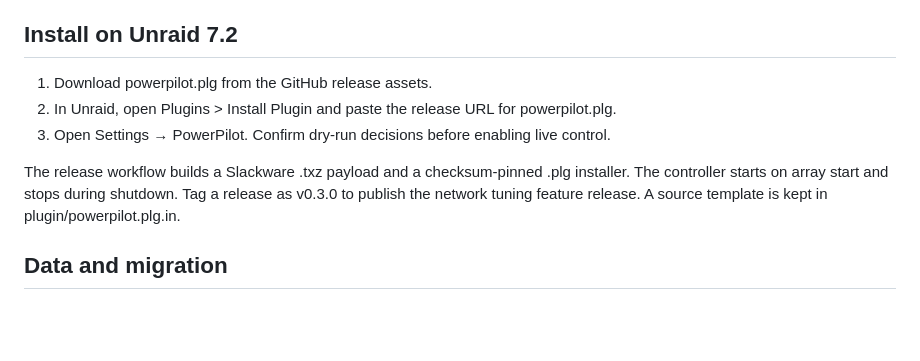
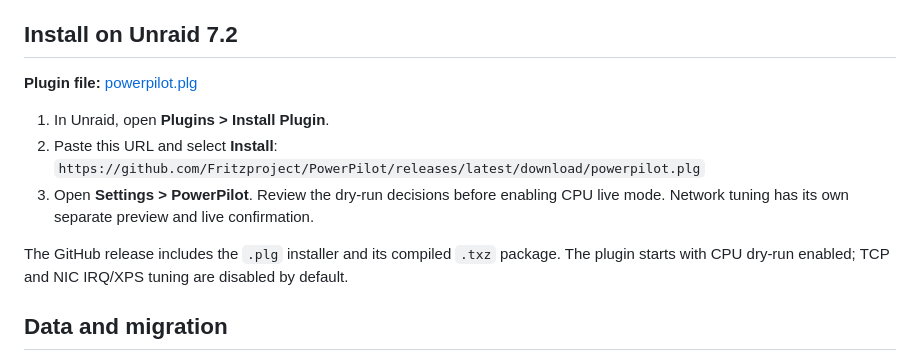
Before and after one commit to fritzproject/PowerPilot, a Markdown page: README.md, the part around the change. Rendered like a GitHub page; blank space fills up the shorter version.

Commit message:
Document direct Unraid plugin installation

```diff
--- a/README.md
+++ b/README.md
@@ -16,11 +16,14 @@ PowerPilot is a native Unraid plugin that selects CPU governor and Energy Perfor
 
 ## Install on Unraid 7.2
 
-1. Download powerpilot.plg from the GitHub release assets.
-2. In Unraid, open Plugins > Install Plugin and paste the release URL for powerpilot.plg.
-3. Open Settings → PowerPilot. Confirm dry-run decisions before enabling live control.
+**Plugin file:** [powerpilot.plg](https://github.com/Fritzproject/PowerPilot/releases/latest/download/powerpilot.plg)
 
-The release workflow builds a Slackware .txz payload and a checksum-pinned .plg installer. The controller starts on array start and stops during shutdown. Tag a release as v0.3.0 to publish the network tuning feature release. A source template is kept in plugin/powerpilot.plg.in.
+1. In Unraid, open **Plugins > Install Plugin**.
+2. Paste this URL and select **Install**:
+   `https://github.com/Fritzproject/PowerPilot/releases/latest/download/powerpilot.plg`
+3. Open **Settings > PowerPilot**. Review the dry-run decisions before enabling CPU live mode. Network tuning has its own separate preview and live confirmation.
+
+The GitHub release includes the `.plg` installer and its compiled `.txz` package. The plugin starts with CPU dry-run enabled; TCP and NIC IRQ/XPS tuning are disabled by default.
 
 ## Data and migration
 
```
